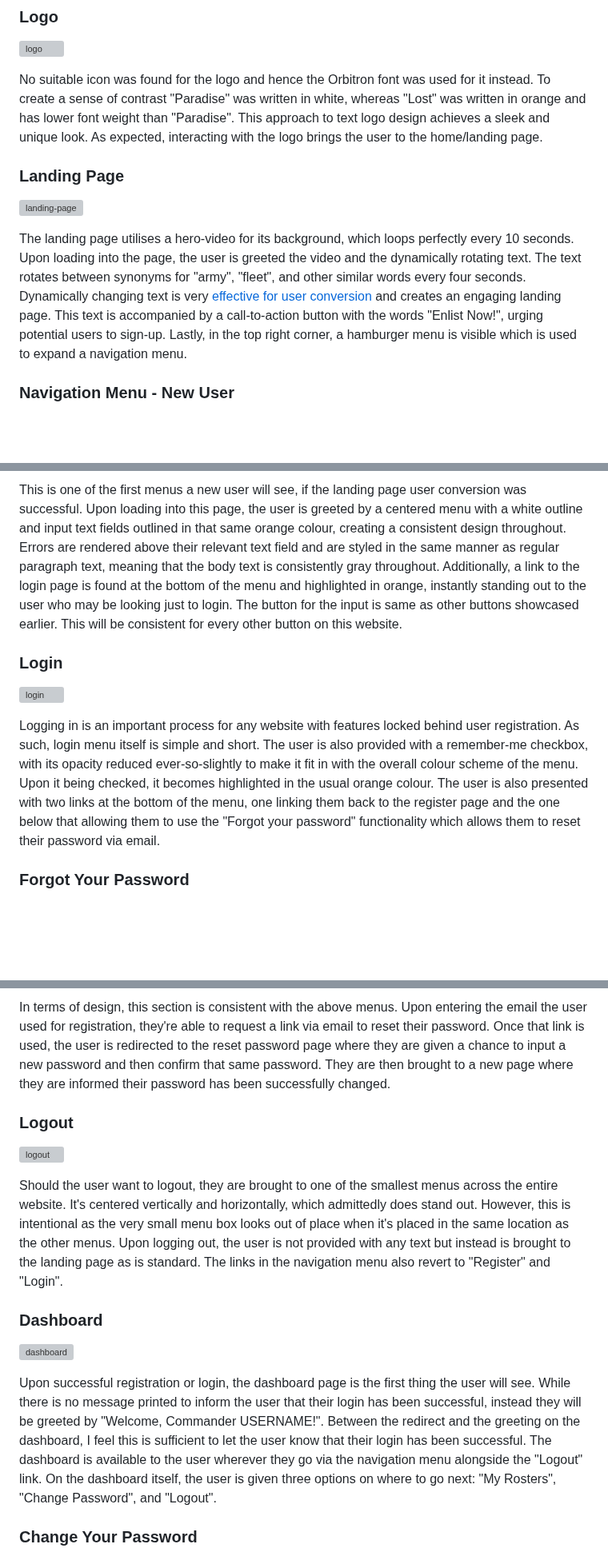
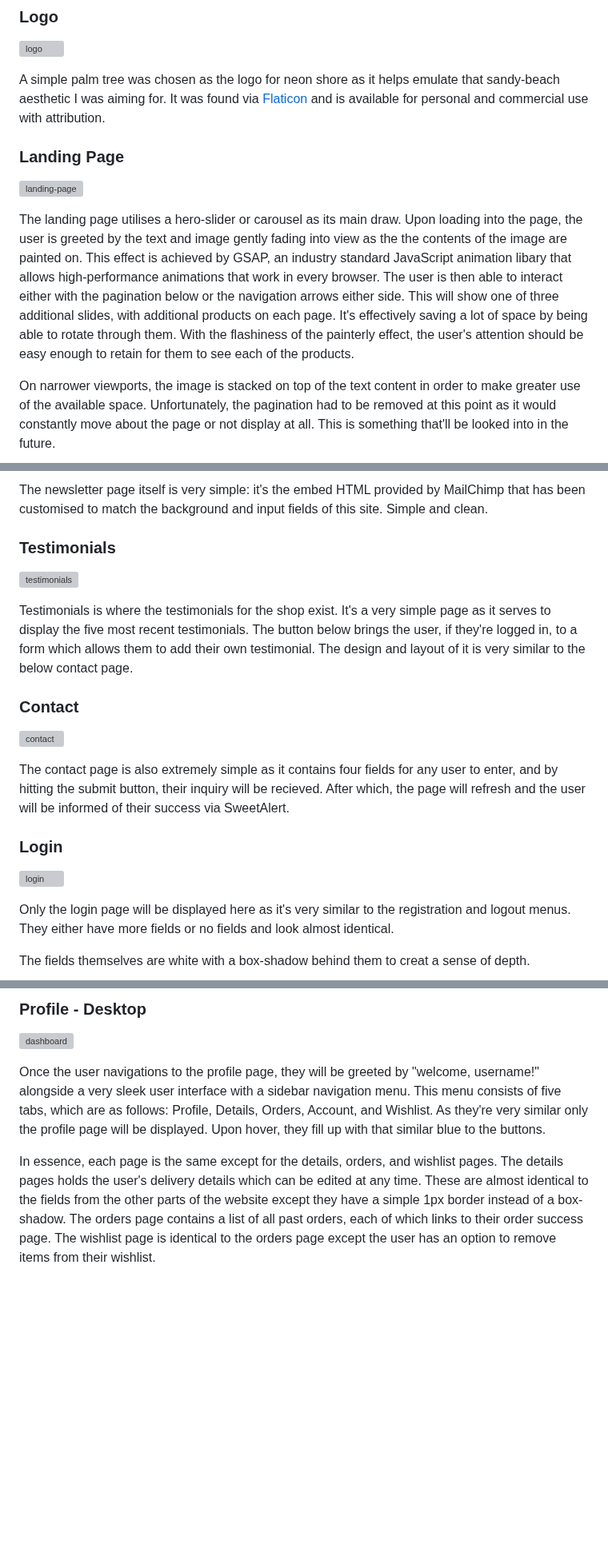
Before and after one commit to Ryael/neon-shore, a Markdown page: README.md, 3 parts joined by grey strips. Shown at 80% size. Drawn GitHub-style; blank space fills up the shorter version; grey boxes are pictures that could not be loaded.

```diff
--- a/README.md
+++ b/README.md
@@ -337,13 +337,13 @@ Should excess stock occur, it can be given as freebies with other orders or even
 
 ![logo](docs/screenshots/logo.png)
 
-No suitable icon was found for the logo and hence the Orbitron font was used for it instead. To create a sense of contrast "Paradise" was written in white, whereas "Lost" was written in orange and has lower font weight than "Paradise". This approach to text logo design achieves a sleek and unique look. As expected, interacting with the logo brings the user to the home/landing page.
+A simple palm tree was chosen as the logo for neon shore as it helps emulate that sandy-beach aesthetic I was aiming for. It was found via [Flaticon](https://www.flaticon.com/free-icon/tree_6434066?term=palm+tree&page=1&position=7&origin=tag&related_id=6434066#) and is available for personal and commercial use with attribution.
 
 ### Landing Page
 
 ![landing-page](docs/screenshots/landing-page.png)
 
-The landing page utilises a hero-video for its background, which loops perfectly every 10 seconds. Upon loading into the page, the user is greeted the video and the dynamically rotating text. The text rotates between synonyms for "army", "fleet", and other similar words every four seconds. Dynamically changing text is very [effective for user conversion](https://www.convertize.io/dynamic-text/) and creates an engaging landing page. This text is accompanied by a call-to-action button with the words "Enlist Now!", urging potential users to sign-up. Lastly, in the top right corner, a hamburger menu is visible which is used to expand a navigation menu.
+The landing page utilises a hero-slider or carousel as its main draw. Upon loading into the page, the user is greeted by the text and image gently fading into view as the the contents of the image are painted on. This effect is achieved by GSAP, an industry standard JavaScript animation libary that allows high-performance animations that work in every browser. The user is then able to interact either with the pagination below or the navigation arrows either side. This will show one of three additional slides, with additional products on each page. It's effectively saving a lot of space by being able to rotate through them. With the flashiness of the painterly effect, the user's attention should be easy enough to retain for them to see each of the products.
 
-### Navigation Menu - New User
+On narrower viewports, the image is stacked on top of the text content in order to make greater use of the available space. Unfortunately, the pagination had to be removed at this point as it would constantly move about the page or not display at all. This is something that'll be looked into in the future.
 
@@ -377,11 +416,24 @@ The about page is the one of the first pages the user will see should they want
 
-This is one of the first menus a new user will see, if the landing page user conversion was successful. Upon loading into this page, the user is greeted by a centered menu with a white outline and input text fields outlined in that same orange colour, creating a consistent design throughout. Errors are rendered above their relevant text field and are styled in the same manner as regular paragraph text, meaning that the body text is consistently gray throughout. Additionally, a link to the login page is found at the bottom of the menu and highlighted in orange, instantly standing out to the user who may be looking just to login. The button for the input is same as other buttons showcased earlier. This will be consistent for every other button on this website.
+The newsletter page itself is very simple: it's the embed HTML provided by MailChimp that has been customised to match the background and input fields of this site. Simple and clean.
+
+### Testimonials
+
+![testimonials](docs/screenshots/testimonials.png)
+
+Testimonials is where the testimonials for the shop exist. It's a very simple page as it serves to display the five most recent testimonials. The button below brings the user, if they're logged in, to a form which allows them to add their own testimonial. The design and layout of it is very similar to the below contact page.
+
+### Contact
+
+![contact](docs/screenshots/contact.png)
+
+The contact page is also extremely simple as it contains four fields for any user to enter, and by hitting the submit button, their inquiry will be recieved. After which, the page will refresh and the user will be informed of their success via SweetAlert.
+
 
 ### Login
 
 ![login](docs/screenshots/login.png)
 
-Logging in is an important process for any website with features locked behind user registration. As such, login menu itself is simple and short. The user is also provided with a remember-me checkbox, with its opacity reduced ever-so-slightly to make it fit in with the overall colour scheme of the menu. Upon it being checked, it becomes highlighted in the usual orange colour. The user is also presented with two links at the bottom of the menu, one linking them back to the register page and the one below that allowing them to use the "Forgot your password" functionality which allows them to reset their password via email.
+Only the login page will be displayed here as it's very similar to the registration and logout menus. They either have more fields or no fields and look almost identical.
 
-### Forgot Your Password
+The fields themselves are white with a box-shadow behind them to creat a sense of depth.
 
@@ -389,17 +441,9 @@ Logging in is an important process for any website with features locked behind u
 
-In terms of design, this section is consistent with the above menus. Upon entering the email the user used for registration, they're able to request a link via email to reset their password. Once that link is used, the user is redirected to the reset password page where they are given a chance to input a new password and then confirm that same password. They are then brought to a new page where they are informed their password has been successfully changed.
-
-### Logout
-
-![logout](docs/screenshots/logout.png)
-
-Should the user want to logout, they are brought to one of the smallest menus across the entire website. It's centered vertically and horizontally, which admittedly does stand out. However, this is intentional as the very small menu box looks out of place when it's placed in the same location as the other menus. Upon logging out, the user is not provided with any text but instead is brought to the landing page as is standard. The links in the navigation menu also revert to "Register" and "Login".
-
-### Dashboard
+### Profile - Desktop
 
 ![dashboard](docs/screenshots/dashboard.png)
 
-Upon successful registration or login, the dashboard page is the first thing the user will see. While there is no message printed to inform the user that their login has been successful, instead they will be greeted by "Welcome, Commander USERNAME!". Between the redirect and the greeting on the dashboard, I feel this is sufficient to let the user know that their login has been successful. The dashboard is available to the user wherever they go via the navigation menu alongside the "Logout" link. On the dashboard itself, the user is given three options on where to go next: "My Rosters", "Change Password", and "Logout".
+Once the user navigations to the profile page, they will be greeted by "welcome, username!" alongside a very sleek user interface with a sidebar navigation menu. This menu consists of five tabs, which are as follows: Profile, Details, Orders, Account, and Wishlist. As they're very similar only the profile page will be displayed. Upon hover, they fill up with that similar blue to the buttons.
 
-### Change Your Password
+In essence, each page is the same except for the details, orders, and wishlist pages. The details pages holds the user's delivery details which can be edited at any time. These are almost identical to the fields from the other parts of the website except they have a simple 1px border instead of a box-shadow. The orders page contains a list of all past orders, each of which links to their order success page. The wishlist page is identical to the orders page except the user has an option to remove items from their wishlist.
 
```
Also changed, not shown: other parts of README.md (+73 -34 lines).
